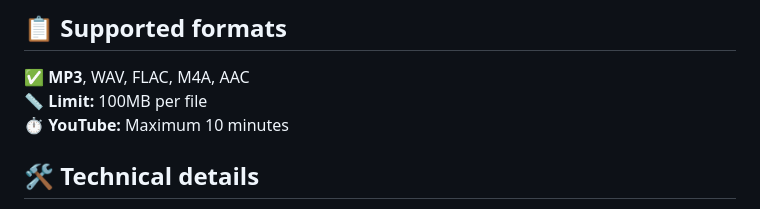
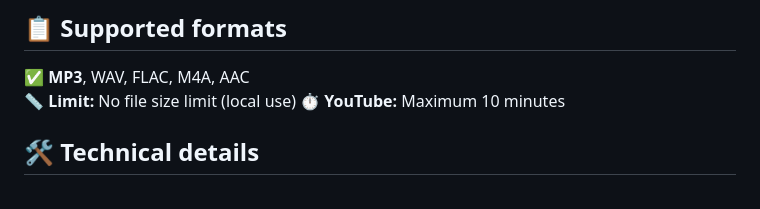
Before and after one commit to paladini/voice-separator-demucs, a Markdown page: README.md, the part around the change. Drawn GitHub-style.

```diff
--- a/README.md
+++ b/README.md
@@ -108,7 +108,7 @@ You can now choose between different AI models for separation:
 ## 📋 Supported formats
 
 ✅ **MP3**, WAV, FLAC, M4A, AAC
-📏 **Limit:** 100MB per file
+📏 **Limit:** No file size limit (local use)
 ⏱️ **YouTube:** Maximum 10 minutes
 
 ## 🛠️ Technical details
```
Also changed, not shown: .github/copilot-instructions.md (+1 -1 lines), README_PT-BR.md (+1 -1 lines).
